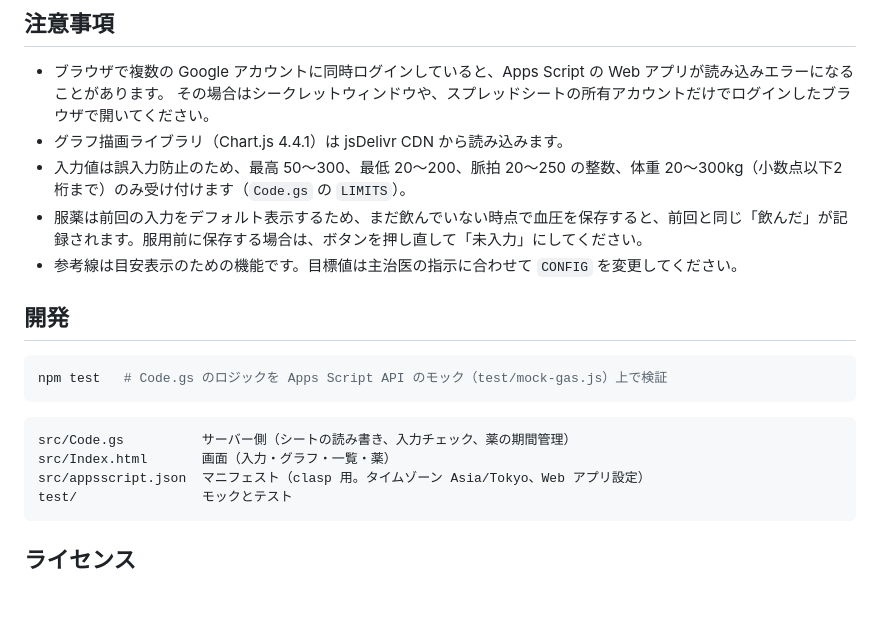
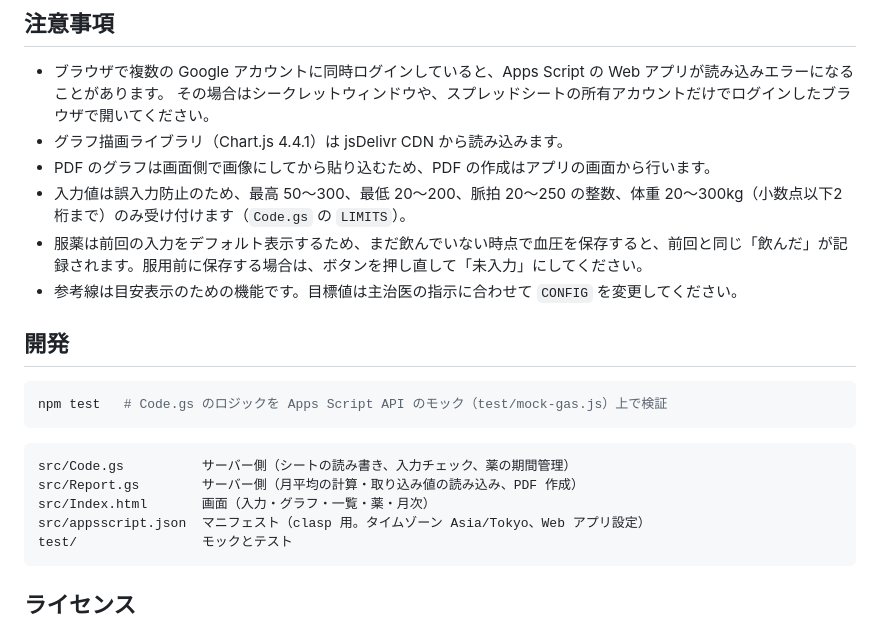
Before and after one commit to Hirate-Shoyu/bp-tracker, a Markdown page: README.md, the part around one of its changes. GitHub-like rendering; blank space fills up the shorter version.

````diff
--- a/README.md
+++ b/README.md
@@ -110,6 +133,7 @@ clasp push
 - ブラウザで複数の Google アカウントに同時ログインしていると、Apps Script の Web アプリが読み込みエラーになることがあります。
   その場合はシークレットウィンドウや、スプレッドシートの所有アカウントだけでログインしたブラウザで開いてください。
 - グラフ描画ライブラリ（Chart.js 4.4.1）は jsDelivr CDN から読み込みます。
+- PDF のグラフは画面側で画像にしてから貼り込むため、PDF の作成はアプリの画面から行います。
 - 入力値は誤入力防止のため、最高 50〜300、最低 20〜200、脈拍 20〜250 の整数、体重 20〜300kg（小数点以下2桁まで）のみ受け付けます（`Code.gs` の `LIMITS`）。
 - 服薬は前回の入力をデフォルト表示するため、まだ飲んでいない時点で血圧を保存すると、前回と同じ「飲んだ」が記録されます。服用前に保存する場合は、ボタンを押し直して「未入力」にしてください。
 - 参考線は目安表示のための機能です。目標値は主治医の指示に合わせて `CONFIG` を変更してください。
@@ -122,7 +146,8 @@ npm test   # Code.gs のロジックを Apps Script API のモック（test/mock
 
 ```
 src/Code.gs          サーバー側（シートの読み書き、入力チェック、薬の期間管理）
-src/Index.html       画面（入力・グラフ・一覧・薬）
+src/Report.gs        サーバー側（月平均の計算・取り込み値の読み込み、PDF 作成）
+src/Index.html       画面（入力・グラフ・一覧・薬・月次）
 src/appsscript.json  マニフェスト（clasp 用。タイムゾーン Asia/Tokyo、Web アプリ設定）
 test/                モックとテスト
 ```
````
Also changed, not shown: other parts of README.md (+23 -0 lines), docs/pdf-monthly-average.png (added), docs/pdf-monthly.png (added), 5 other files.
